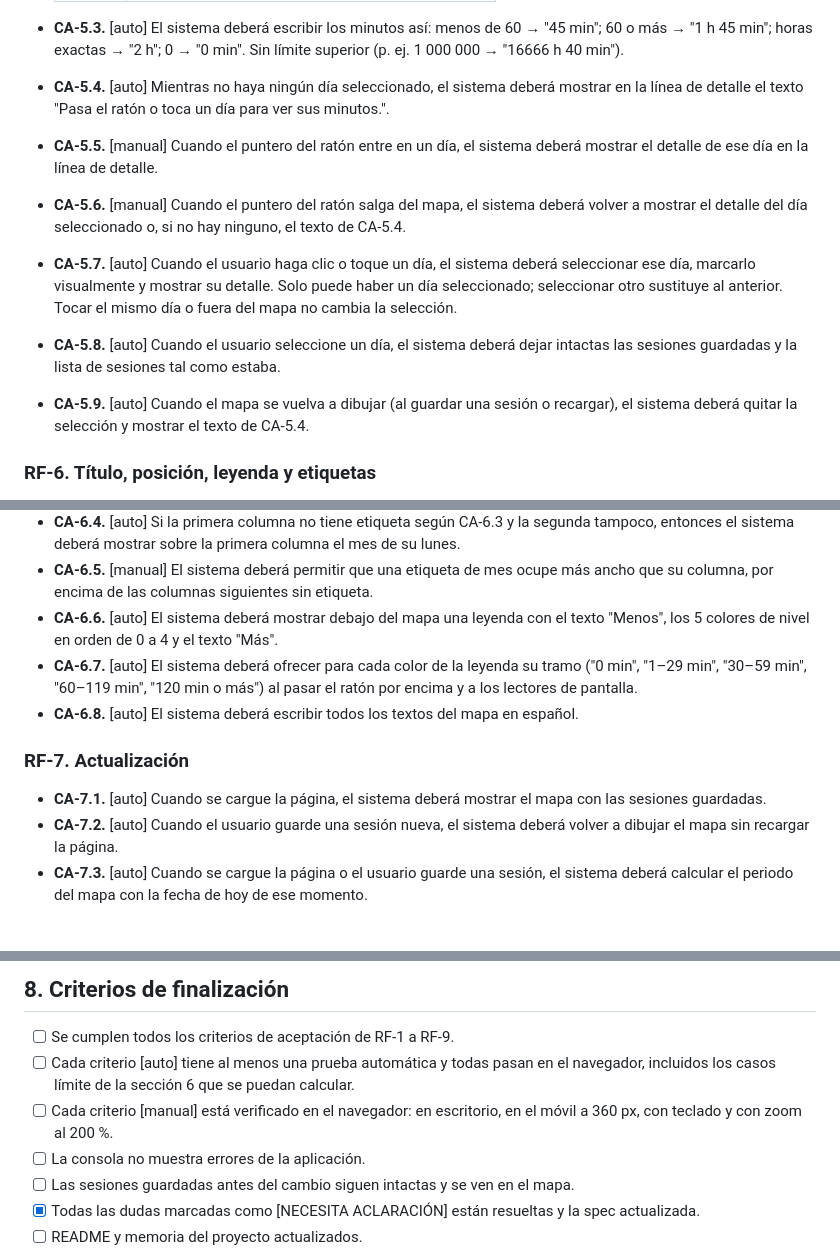
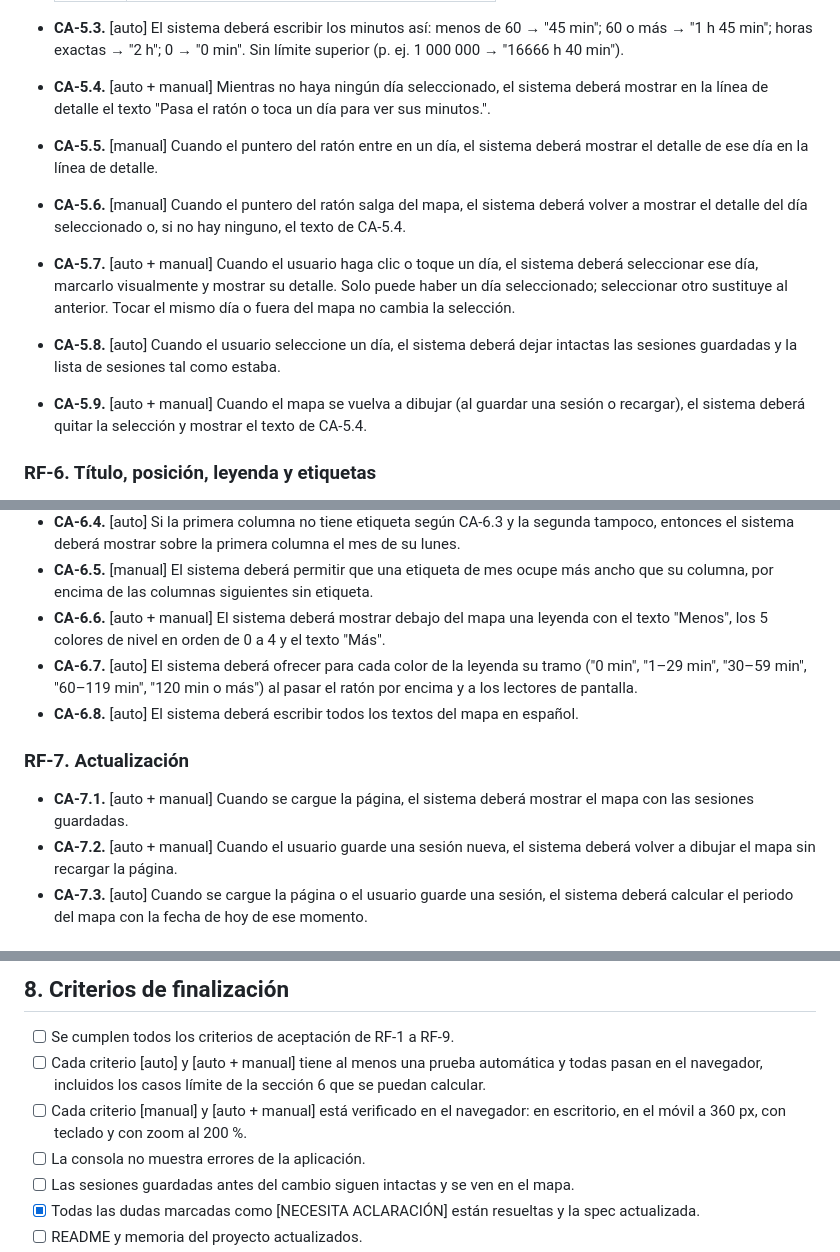
Before and after one commit to JRomeoSalazar/my-study-diary, a Markdown page: specs/001-heat-map/spec.md, 3 parts joined by grey strips. GitHub-like rendering.

Commit message:
spec-001: create the plan

```diff
--- a/specs/001-heat-map/spec.md
+++ b/specs/001-heat-map/spec.md
@@ -126,19 +128,19 @@ visible y de una sola línea de texto (puede partirse en dos si no cabe).
 - **CA-5.3.** [auto] El sistema deberá escribir los minutos así: menos de 60 → "45 min";
   60 o más → "1 h 45 min"; horas exactas → "2 h"; 0 → "0 min". Sin límite superior
   (p. ej. 1 000 000 → "16666 h 40 min").
-- **CA-5.4.** [auto] Mientras no haya ningún día seleccionado, el sistema deberá mostrar en
+- **CA-5.4.** [auto + manual] Mientras no haya ningún día seleccionado, el sistema deberá mostrar en
   la línea de detalle el texto "Pasa el ratón o toca un día para ver sus minutos.".
 - **CA-5.5.** [manual] Cuando el puntero del ratón entre en un día, el sistema deberá
   mostrar el detalle de ese día en la línea de detalle.
 - **CA-5.6.** [manual] Cuando el puntero del ratón salga del mapa, el sistema deberá volver
   a mostrar el detalle del día seleccionado o, si no hay ninguno, el texto de CA-5.4.
-- **CA-5.7.** [auto] Cuando el usuario haga clic o toque un día, el sistema deberá
+- **CA-5.7.** [auto + manual] Cuando el usuario haga clic o toque un día, el sistema deberá
   seleccionar ese día, marcarlo visualmente y mostrar su detalle. Solo puede haber un día
   seleccionado; seleccionar otro sustituye al anterior. Tocar el mismo día o fuera del
   mapa no cambia la selección.
 - **CA-5.8.** [auto] Cuando el usuario seleccione un día, el sistema deberá dejar intactas
   las sesiones guardadas y la lista de sesiones tal como estaba.
-- **CA-5.9.** [auto] Cuando el mapa se vuelva a dibujar (al guardar una sesión o recargar),
+- **CA-5.9.** [auto + manual] Cuando el mapa se vuelva a dibujar (al guardar una sesión o recargar),
   el sistema deberá quitar la selección y mostrar el texto de CA-5.4.
 
 ### RF-6. Título, posición, leyenda y etiquetas
@@ -155,7 +157,7 @@ visible y de una sola línea de texto (puede partirse en dos si no cabe).
   tampoco, entonces el sistema deberá mostrar sobre la primera columna el mes de su lunes.
 - **CA-6.5.** [manual] El sistema deberá permitir que una etiqueta de mes ocupe más ancho
   que su columna, por encima de las columnas siguientes sin etiqueta.
-- **CA-6.6.** [auto] El sistema deberá mostrar debajo del mapa una leyenda con el texto
+- **CA-6.6.** [auto + manual] El sistema deberá mostrar debajo del mapa una leyenda con el texto
   "Menos", los 5 colores de nivel en orden de 0 a 4 y el texto "Más".
 - **CA-6.7.** [auto] El sistema deberá ofrecer para cada color de la leyenda su tramo
   ("0 min", "1–29 min", "30–59 min", "60–119 min", "120 min o más") al pasar el ratón por
@@ -164,9 +166,9 @@ visible y de una sola línea de texto (puede partirse en dos si no cabe).
 
 ### RF-7. Actualización
 
-- **CA-7.1.** [auto] Cuando se cargue la página, el sistema deberá mostrar el mapa con las
+- **CA-7.1.** [auto + manual] Cuando se cargue la página, el sistema deberá mostrar el mapa con las
   sesiones guardadas.
-- **CA-7.2.** [auto] Cuando el usuario guarde una sesión nueva, el sistema deberá volver a
+- **CA-7.2.** [auto + manual] Cuando el usuario guarde una sesión nueva, el sistema deberá volver a
   dibujar el mapa sin recargar la página.
 - **CA-7.3.** [auto] Cuando se cargue la página o el usuario guarde una sesión, el sistema
   deberá calcular el periodo del mapa con la fecha de hoy de ese momento.
@@ -294,10 +296,10 @@ visible y de una sola línea de texto (puede partirse en dos si no cabe).
 ## 8. Criterios de finalización
 
 - [ ] Se cumplen todos los criterios de aceptación de RF-1 a RF-9.
-- [ ] Cada criterio [auto] tiene al menos una prueba automática y todas pasan en el
-      navegador, incluidos los casos límite de la sección 6 que se puedan calcular.
-- [ ] Cada criterio [manual] está verificado en el navegador: en escritorio, en el móvil a
-      360 px, con teclado y con zoom al 200 %.
+- [ ] Cada criterio [auto] y [auto + manual] tiene al menos una prueba automática y todas
+      pasan en el navegador, incluidos los casos límite de la sección 6 que se puedan calcular.
+- [ ] Cada criterio [manual] y [auto + manual] está verificado en el navegador: en
+      escritorio, en el móvil a 360 px, con teclado y con zoom al 200 %.
 - [ ] La consola no muestra errores de la aplicación.
 - [ ] Las sesiones guardadas antes del cambio siguen intactas y se ven en el mapa.
 - [x] Todas las dudas marcadas como [NECESITA ACLARACIÓN] están resueltas y la spec
```
Also changed, not shown: other parts of specs/001-heat-map/spec.md (+7 -4 lines), MEMORY.md (+5 -2 lines), specs/001-heat-map/plan.md (added, +476 -0 lines).
